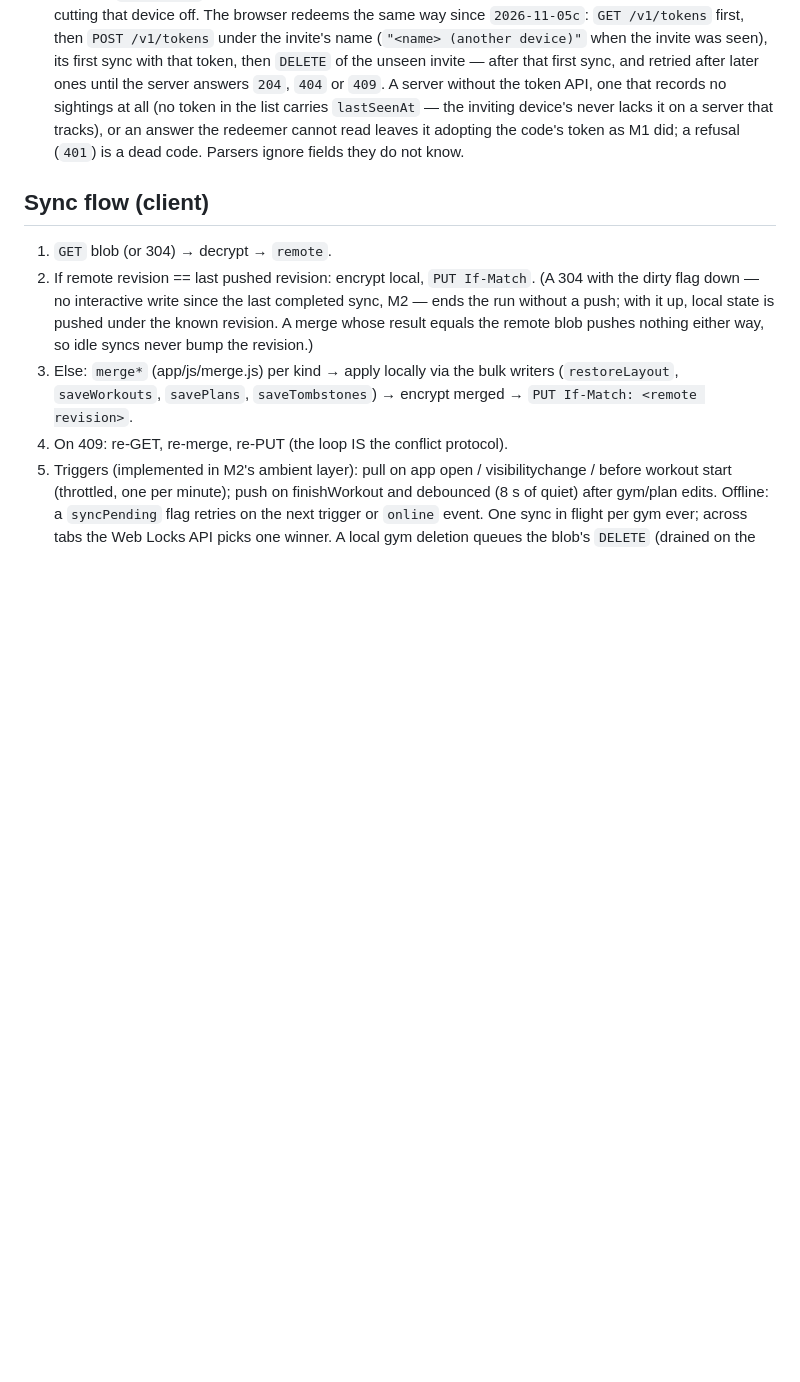
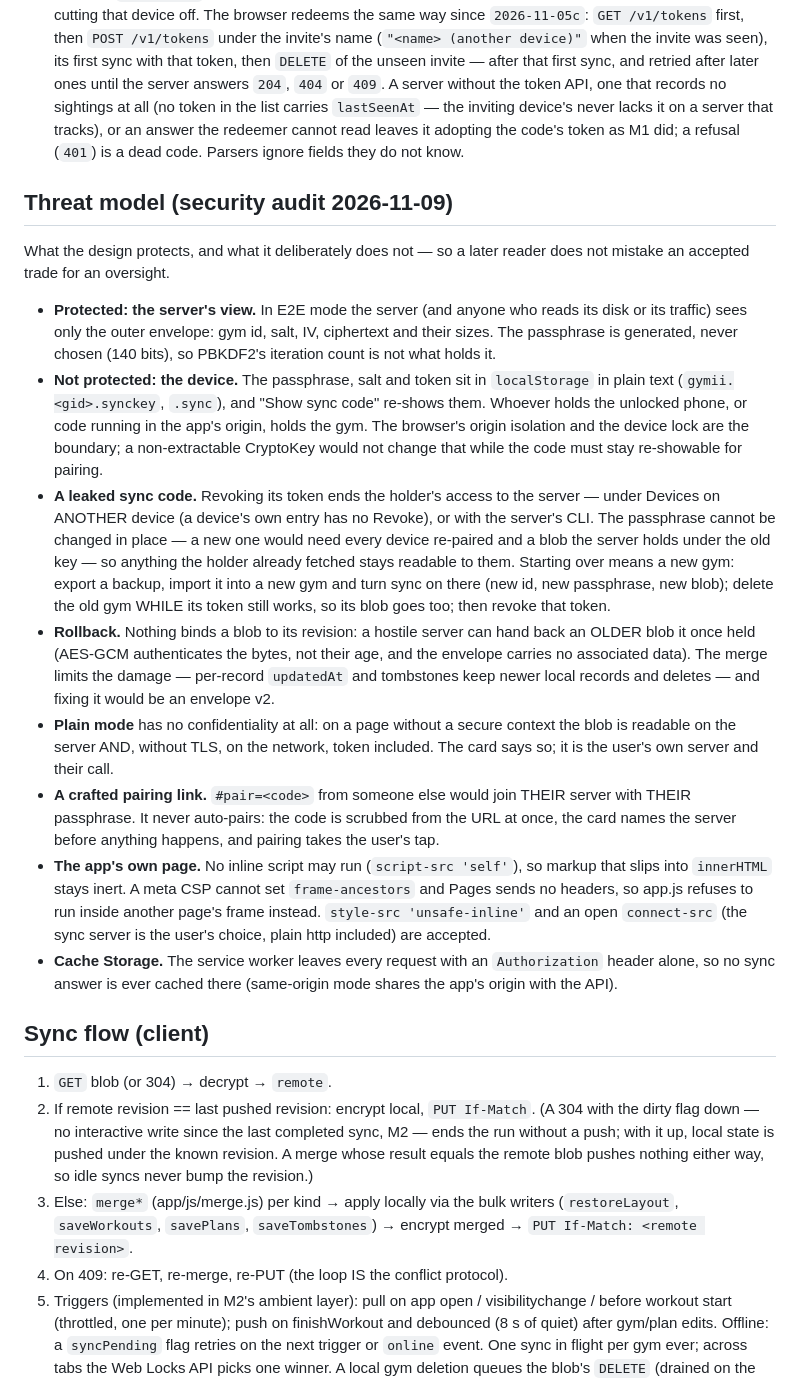
Before and after one commit to bmmmm/gymii, a Markdown page: docs/sync-protocol.md, the part around the change. Drawn GitHub-style; blank space fills up the shorter version.

Commit message:
docs(sync): threat model — what E2E protects and what it deliberately does not
Records the security audit's accepted trades: plain-text keys on the
device, no passphrase rotation (and how to start over after a leak),
rollback without associated data, plain mode, crafted pairing links and
the page's CSP limits.

```diff
--- a/docs/sync-protocol.md
+++ b/docs/sync-protocol.md
@@ -194,6 +194,54 @@ settings, plus the sync-relevant sidecars:
   adopting the code's token as M1 did; a refusal (`401`) is a dead code.
   Parsers ignore fields they do not know.
 
+## Threat model (security audit 2026-11-09)
+
+What the design protects, and what it deliberately does not — so a later
+reader does not mistake an accepted trade for an oversight.
+
+- **Protected: the server's view.** In E2E mode the server (and anyone who
+  reads its disk or its traffic) sees only the outer envelope: gym id,
+  salt, IV, ciphertext and their sizes. The passphrase is generated, never
+  chosen (140 bits), so PBKDF2's iteration count is not what holds it.
+- **Not protected: the device.** The passphrase, salt and token sit in
+  `localStorage` in plain text (`gymii.<gid>.synckey`, `.sync`), and
+  "Show sync code" re-shows them. Whoever holds the unlocked phone, or code
+  running in the app's origin, holds the gym. The browser's origin
+  isolation and the device lock are the boundary; a non-extractable
+  CryptoKey would not change that while the code must stay re-showable for
+  pairing.
+- **A leaked sync code.** Revoking its token ends the holder's access to
+  the server — under Devices on ANOTHER device (a device's own entry has
+  no Revoke), or with the server's CLI. The passphrase cannot be changed
+  in place — a new one would need every device re-paired and a blob the
+  server holds under the old key — so anything the holder already fetched
+  stays readable to them. Starting over means a new gym: export a backup,
+  import it into a new gym and turn sync on there (new id, new passphrase,
+  new blob); delete the old gym WHILE its token still works, so its blob
+  goes too; then revoke that token.
+- **Rollback.** Nothing binds a blob to its revision: a hostile server can
+  hand back an OLDER blob it once held (AES-GCM authenticates the bytes,
+  not their age, and the envelope carries no associated data). The merge
+  limits the damage — per-record `updatedAt` and tombstones keep newer
+  local records and deletes — and fixing it would be an envelope v2.
+- **Plain mode** has no confidentiality at all: on a page without a secure
+  context the blob is readable on the server AND, without TLS, on the
+  network, token included. The card says so; it is the user's own server
+  and their call.
+- **A crafted pairing link.** `#pair=<code>` from someone else would join
+  THEIR server with THEIR passphrase. It never auto-pairs: the code is
+  scrubbed from the URL at once, the card names the server before
+  anything happens, and pairing takes the user's tap.
+- **The app's own page.** No inline script may run (`script-src 'self'`),
+  so markup that slips into `innerHTML` stays inert. A meta CSP cannot set
+  `frame-ancestors` and Pages sends no headers, so app.js refuses to run
+  inside another page's frame instead. `style-src 'unsafe-inline'` and an
+  open `connect-src` (the sync server is the user's choice, plain http
+  included) are accepted.
+- **Cache Storage.** The service worker leaves every request with an
+  `Authorization` header alone, so no sync answer is ever cached there
+  (same-origin mode shares the app's origin with the API).
+
 ## Sync flow (client)
 
 1. `GET` blob (or 304) → decrypt → `remote`.
```
